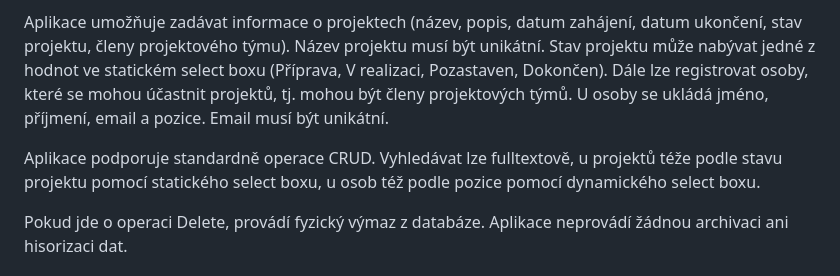
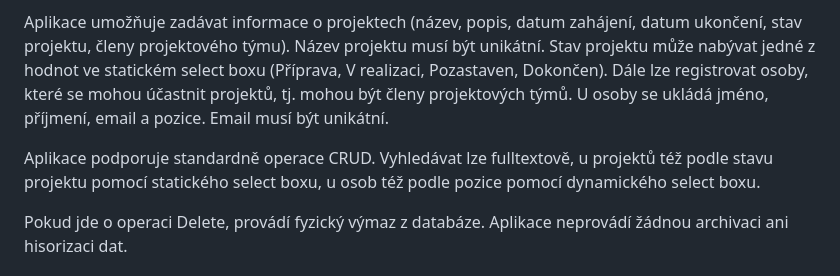
Before and after one commit to cestmirstrmiska/evidence-projektu-backend, a Markdown page: README.md, the part around the change. Rendered like a GitHub page.

Commit message:
fix preklepu v README.

```diff
--- a/README.md
+++ b/README.md
@@ -7,7 +7,7 @@ Název projektu musí být unikátní. Stav projektu může nabývat jedné z ho
 Dále lze registrovat osoby, které se mohou účastnit projektů, tj. mohou být členy projektových týmů. U osoby se ukládá jméno, příjmení, email a pozice.
 Email musí být unikátní.
 
-Aplikace podporuje standardně operace CRUD. Vyhledávat lze fulltextově, u projektů téže podle stavu projektu pomocí statického select boxu,
+Aplikace podporuje standardně operace CRUD. Vyhledávat lze fulltextově, u projektů též podle stavu projektu pomocí statického select boxu,
 u osob též podle pozice pomocí dynamického select boxu.
 
 Pokud jde o operaci Delete, provádí fyzický výmaz z databáze. Aplikace neprovádí žádnou archivaci ani hisorizaci dat.
```
